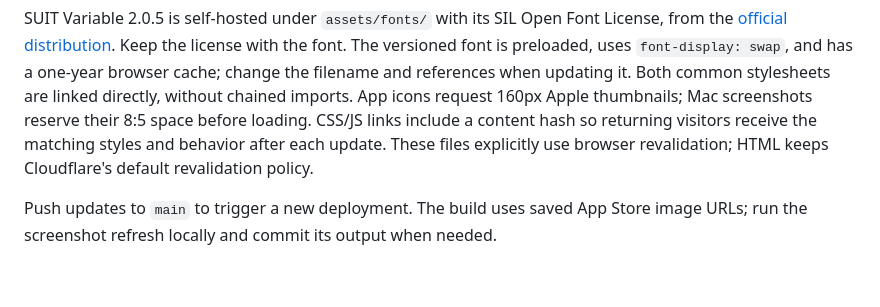
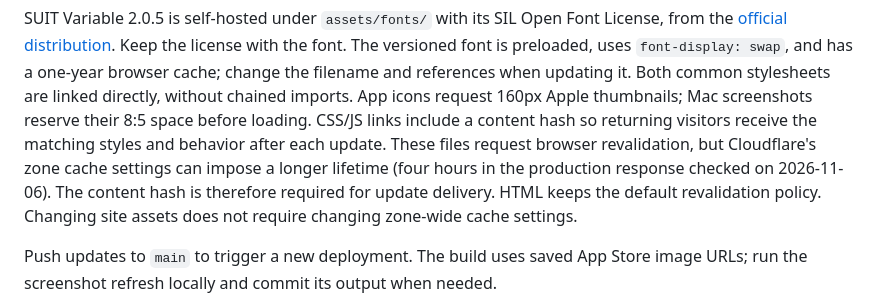
Before and after one commit to howon-kim/decultureware, a Markdown page: README.md, the part around the change. GitHub-like rendering; blank space fills up the shorter version.

Commit message:
Document Cloudflare browser cache override

```diff
--- a/README.md
+++ b/README.md
@@ -64,8 +64,11 @@ swap`, and has a one-year browser cache; change the filename and references when
 updating it. Both common stylesheets are linked directly, without chained imports.
 App icons request 160px Apple thumbnails; Mac screenshots reserve their 8:5 space
 before loading. CSS/JS links include a content hash so returning visitors receive
-the matching styles and behavior after each update. These files explicitly use
-browser revalidation; HTML keeps Cloudflare's default revalidation policy.
+the matching styles and behavior after each update. These files request browser
+revalidation, but Cloudflare's zone cache settings can impose a longer lifetime
+(four hours in the production response checked on 2026-11-06). The content hash
+is therefore required for update delivery. HTML keeps the default revalidation
+policy. Changing site assets does not require changing zone-wide cache settings.
 
 Push updates to `main` to trigger a new deployment. The build uses saved App Store
 image URLs; run the screenshot refresh locally and commit its output when needed.
```
